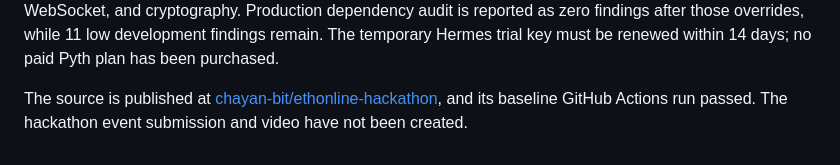
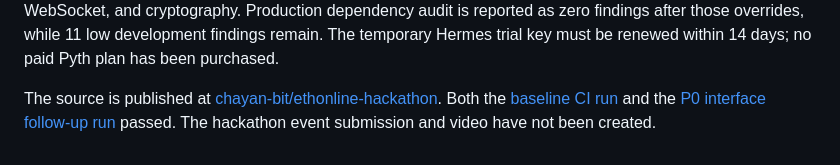
Before and after one commit to chayan-bit/ethonline-hackathon, a Markdown page: README.md, the part around the change. Drawn GitHub-style.

Commit message:
docs: record successful P0 interface release

```diff
--- a/README.md
+++ b/README.md
@@ -212,5 +212,6 @@ The current package uses SDK `2.85.0` with pinned patched transitive dependencie
 Production dependency audit is reported as zero findings after those overrides, while 11 low development findings remain.
 The temporary Hermes trial key must be renewed within 14 days; no paid Pyth plan has been purchased.
 
-The source is published at [chayan-bit/ethonline-hackathon](https://github.com/chayan-bit/ethonline-hackathon), and its baseline GitHub Actions run passed.
+The source is published at [chayan-bit/ethonline-hackathon](https://github.com/chayan-bit/ethonline-hackathon).
+Both the [baseline CI run](https://github.com/chayan-bit/ethonline-hackathon/actions/runs/34001749831) and the [P0 interface follow-up run](https://github.com/chayan-bit/ethonline-hackathon/actions/runs/34002452903) passed.
 The hackathon event submission and video have not been created.
```
Also changed, not shown: docs/status-report.md (+3 -2 lines).
